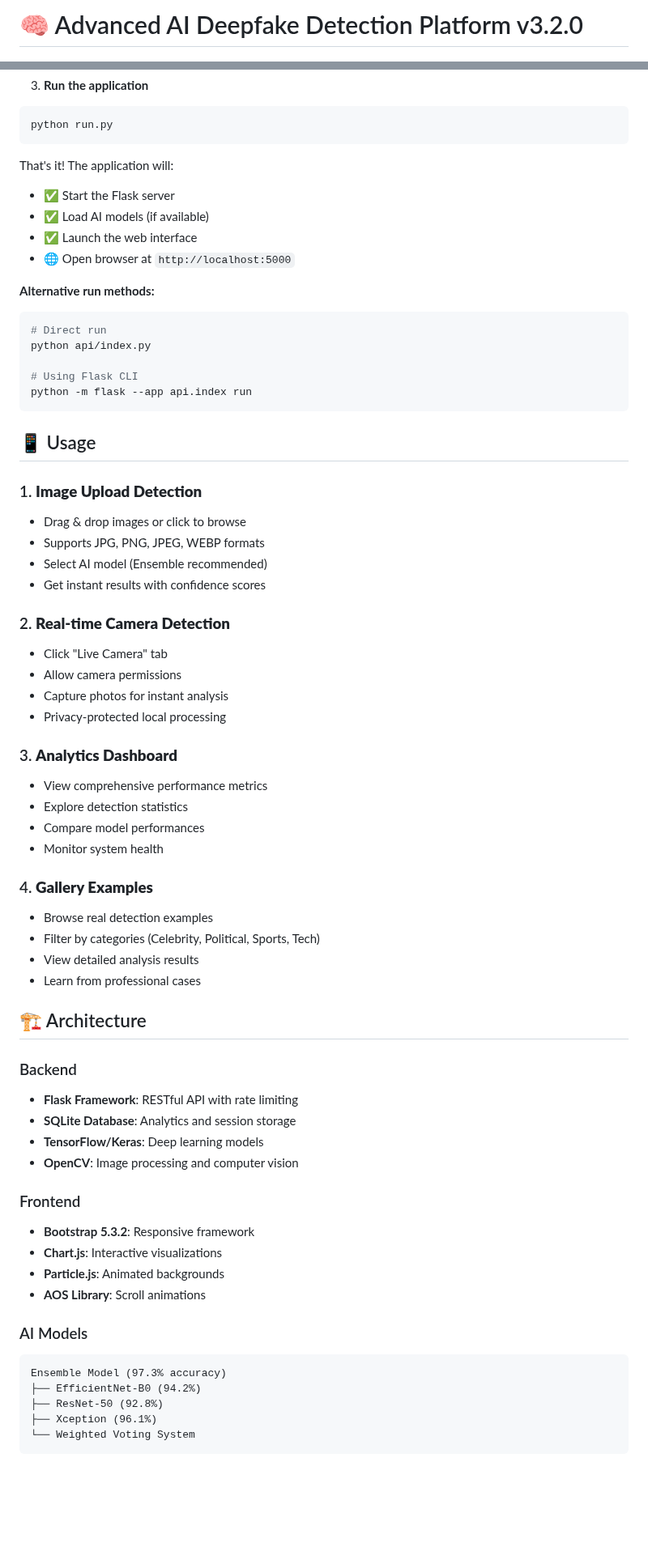
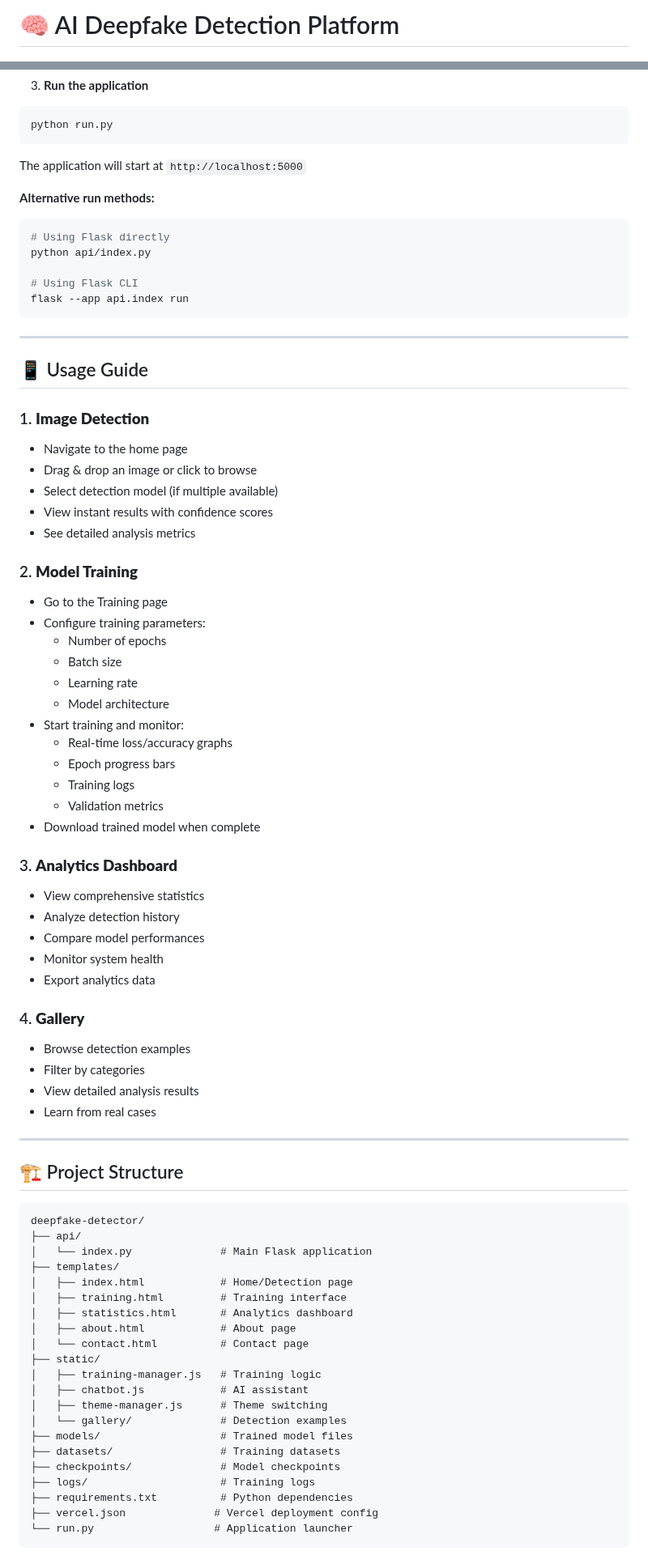
Before and after one commit to omkarkalagi/Ai-Deepfake-Detector, a Markdown page: README.md, 2 parts joined by grey strips. Shown at 81% size. GitHub-like rendering; blank space fills up the shorter version.

Commit message:
Updated README with current project features and documentation

````diff
--- a/README.md
+++ b/README.md
@@ -1,3 +1,3 @@
-# 🧠 Advanced AI Deepfake Detection Platform v3.2.0
+# 🧠 AI Deepfake Detection Platform
 
 [![Python](https://img.shields.io/badge/Python-3.8+-blue.svg)](https://python.org)
@@ -64,67 +69,80 @@ pip install -r requirements.txt
 python run.py
 ```
 
-That's it! The application will:
-- ✅ Start the Flask server
-- ✅ Load AI models (if available)
-- ✅ Launch the web interface
-- 🌐 Open browser at `http://localhost:5000`
+The application will start at `http://localhost:5000`
 
 **Alternative run methods:**
 ```bash
-# Direct run
+# Using Flask directly
 python api/index.py
 
 # Using Flask CLI
-python -m flask --app api.index run
+flask --app api.index run
 ```
 
-## 📱 Usage
+---
 
-### 1. **Image Upload Detection**
-- Drag & drop images or click to browse
-- Supports JPG, PNG, JPEG, WEBP formats
-- Select AI model (Ensemble recommended)
-- Get instant results with confidence scores
+## 📱 Usage Guide
 
-### 2. **Real-time Camera Detection**
-- Click "Live Camera" tab
-- Allow camera permissions
-- Capture photos for instant analysis
-- Privacy-protected local processing
+### 1. **Image Detection**
+- Navigate to the home page
+- Drag & drop an image or click to browse
+- Select detection model (if multiple available)
+- View instant results with confidence scores
+- See detailed analysis metrics
+
+### 2. **Model Training**
+- Go to the Training page
+- Configure training parameters:
+  - Number of epochs
+  - Batch size
+  - Learning rate
+  - Model architecture
+- Start training and monitor:
+  - Real-time loss/accuracy graphs
+  - Epoch progress bars
+  - Training logs
+  - Validation metrics
+- Download trained model when complete
 
 ### 3. **Analytics Dashboard**
-- View comprehensive performance metrics
-- Explore detection statistics
+- View comprehensive statistics
+- Analyze detection history
 - Compare model performances
 - Monitor system health
+- Export analytics data
 
-### 4. **Gallery Examples**
-- Browse real detection examples
-- Filter by categories (Celebrity, Political, Sports, Tech)
+### 4. **Gallery**
+- Browse detection examples
+- Filter by categories
 - View detailed analysis results
-- Learn from professional cases
+- Learn from real cases
 
-## 🏗️ Architecture
+---
 
-### Backend
-- **Flask Framework**: RESTful API with rate limiting
-- **SQLite Database**: Analytics and session storage
-- **TensorFlow/Keras**: Deep learning models
-- **OpenCV**: Image processing and computer vision
+## 🏗️ Project Structure
 
-### Frontend
-- **Bootstrap 5.3.2**: Responsive framework
-- **Chart.js**: Interactive visualizations
-- **Particle.js**: Animated backgrounds
-- **AOS Library**: Scroll animations
-
-### AI Models
 ```
-Ensemble Model (97.3% accuracy)
-├── EfficientNet-B0 (94.2%)
-├── ResNet-50 (92.8%)
-├── Xception (96.1%)
-└── Weighted Voting System
+deepfake-detector/
+├── api/
+│   └── index.py              # Main Flask application
+├── templates/
+│   ├── index.html            # Home/Detection page
+│   ├── training.html         # Training interface
+│   ├── statistics.html       # Analytics dashboard
+│   ├── about.html            # About page
+│   └── contact.html          # Contact page
+├── static/
+│   ├── training-manager.js   # Training logic
+│   ├── chatbot.js            # AI assistant
+│   ├── theme-manager.js      # Theme switching
+│   └── gallery/              # Detection examples
+├── models/                   # Trained model files
+├── datasets/                 # Training datasets
+├── checkpoints/              # Model checkpoints
+├── logs/                     # Training logs
+├── requirements.txt          # Python dependencies
+├── vercel.json              # Vercel deployment config
+└── run.py                   # Application launcher
 ```
 
````
Also changed, not shown: other parts of README.md (+190 -80 lines).
